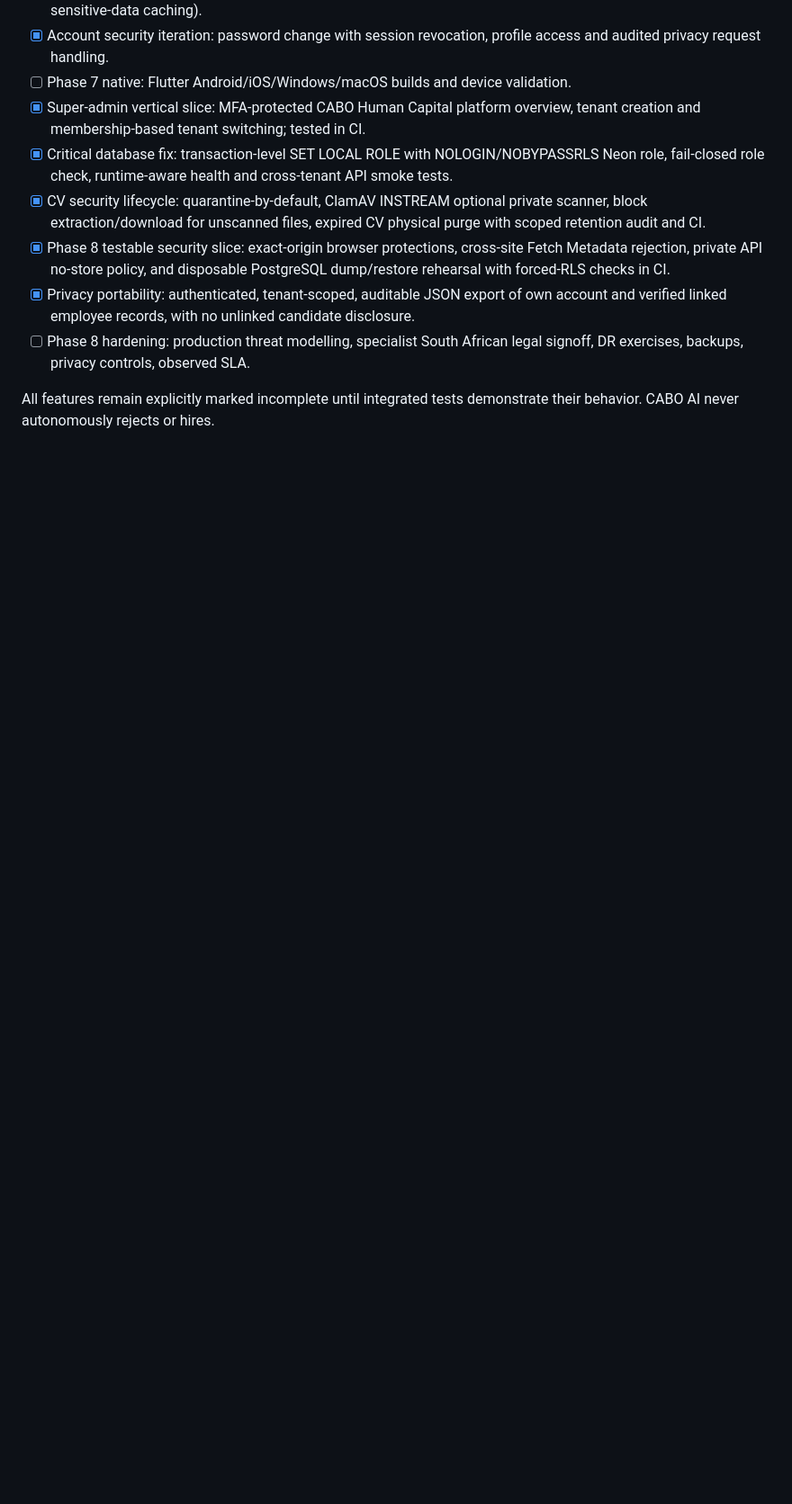
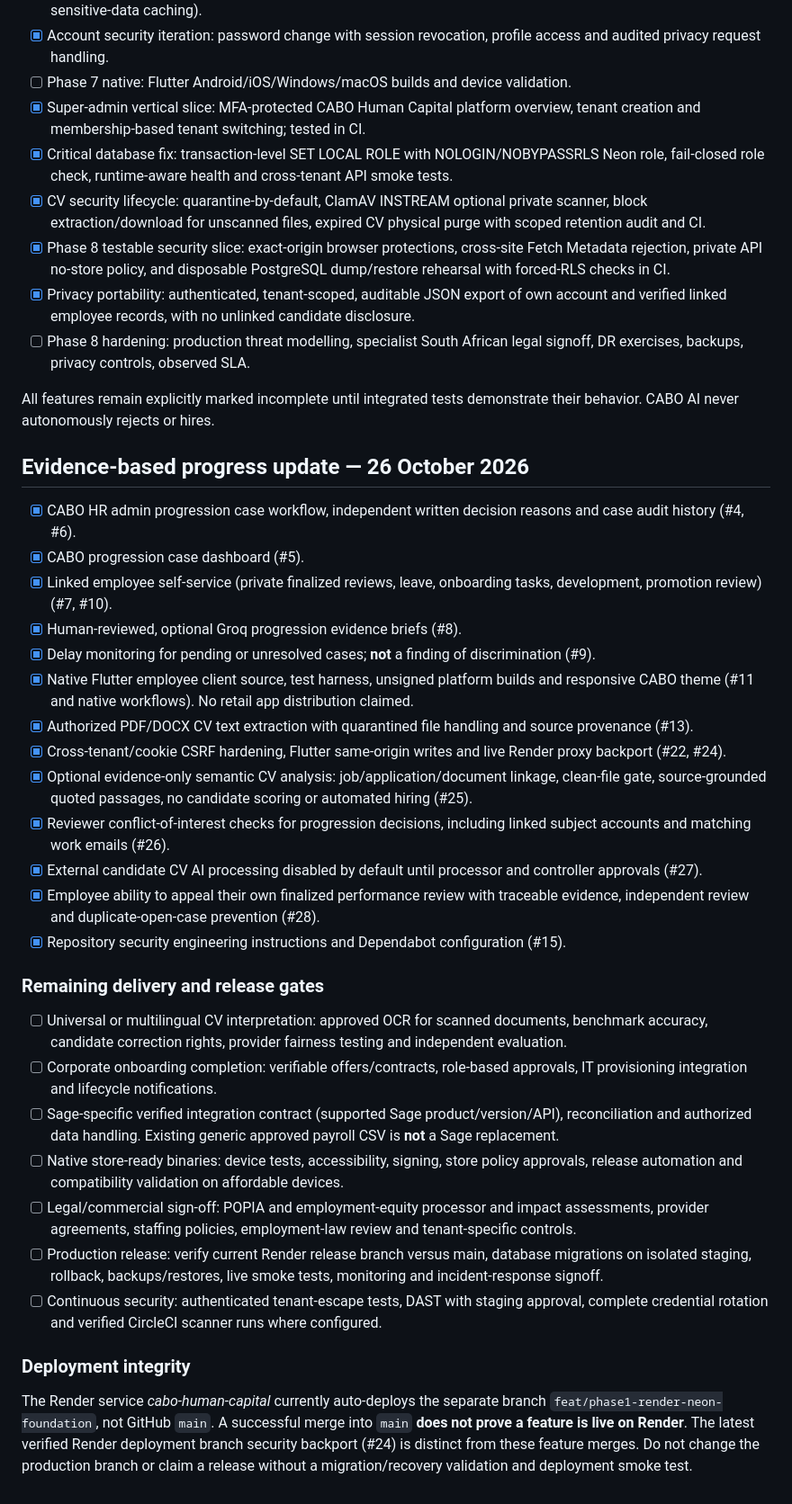
Before and after one commit to CayelaemJ/HR-Software, a Markdown page: docs/roadmap.md, the part around the change. Shown at 90% size. GitHub-like rendering; blank space fills up the shorter version.

```diff
--- a/docs/roadmap.md
+++ b/docs/roadmap.md
@@ -28,3 +28,33 @@
 - [ ] Phase 8 hardening: production threat modelling, specialist South African legal signoff, DR exercises, backups, privacy controls, observed SLA.
 
 All features remain explicitly marked incomplete until integrated tests demonstrate their behavior. CABO AI never autonomously rejects or hires.
+
+## Evidence-based progress update — 26 October 2026
+
+- [x] CABO HR admin progression case workflow, independent written decision reasons and case audit history (#4, #6).
+- [x] CABO progression case dashboard (#5).
+- [x] Linked employee self-service (private finalized reviews, leave, onboarding tasks, development, promotion review) (#7, #10).
+- [x] Human-reviewed, optional Groq progression evidence briefs (#8).
+- [x] Delay monitoring for pending or unresolved cases; **not** a finding of discrimination (#9).
+- [x] Native Flutter employee client source, test harness, unsigned platform builds and responsive CABO theme (#11 and native workflows). No retail app distribution claimed.
+- [x] Authorized PDF/DOCX CV text extraction with quarantined file handling and source provenance (#13).
+- [x] Cross-tenant/cookie CSRF hardening, Flutter same-origin writes and live Render proxy backport (#22, #24).
+- [x] Optional evidence-only semantic CV analysis: job/application/document linkage, clean-file gate, source-grounded quoted passages, no candidate scoring or automated hiring (#25).
+- [x] Reviewer conflict-of-interest checks for progression decisions, including linked subject accounts and matching work emails (#26).
+- [x] External candidate CV AI processing disabled by default until processor and controller approvals (#27).
+- [x] Employee ability to appeal their own finalized performance review with traceable evidence, independent review and duplicate-open-case prevention (#28).
+- [x] Repository security engineering instructions and Dependabot configuration (#15).
+
+### Remaining delivery and release gates
+
+- [ ] Universal or multilingual CV interpretation: approved OCR for scanned documents, benchmark accuracy, candidate correction rights, provider fairness testing and independent evaluation.
+- [ ] Corporate onboarding completion: verifiable offers/contracts, role-based approvals, IT provisioning integration and lifecycle notifications.
+- [ ] Sage-specific verified integration contract (supported Sage product/version/API), reconciliation and authorized data handling. Existing generic approved payroll CSV is **not** a Sage replacement.
+- [ ] Native store-ready binaries: device tests, accessibility, signing, store policy approvals, release automation and compatibility validation on affordable devices.
+- [ ] Legal/commercial sign-off: POPIA and employment-equity processor and impact assessments, provider agreements, staffing policies, employment-law review and tenant-specific controls.
+- [ ] Production release: verify current Render release branch versus main, database migrations on isolated staging, rollback, backups/restores, live smoke tests, monitoring and incident-response signoff.
+- [ ] Continuous security: authenticated tenant-escape tests, DAST with staging approval, complete credential rotation and verified CircleCI scanner runs where configured.
+
+### Deployment integrity
+
+The Render service *cabo-human-capital* currently auto-deploys the separate branch `feat/phase1-render-neon-foundation`, not GitHub `main`. A successful merge into `main` **does not prove a feature is live on Render**. The latest verified Render deployment branch security backport (#24) is distinct from these feature merges. Do not change the production branch or claim a release without a migration/recovery validation and deployment smoke test.
```
Also changed, not shown: docs/production-release-checklist.md (added, +48 -0 lines).
